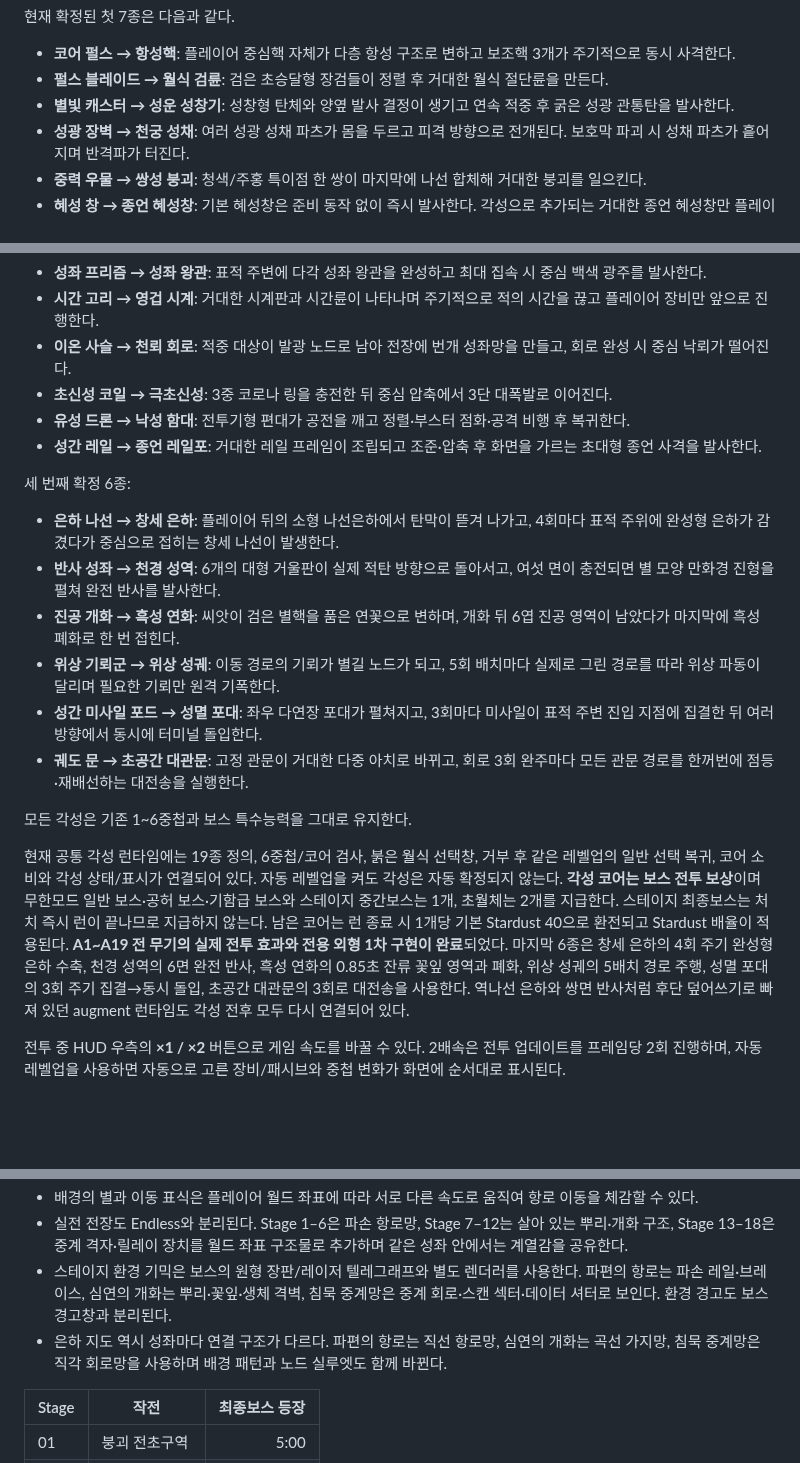
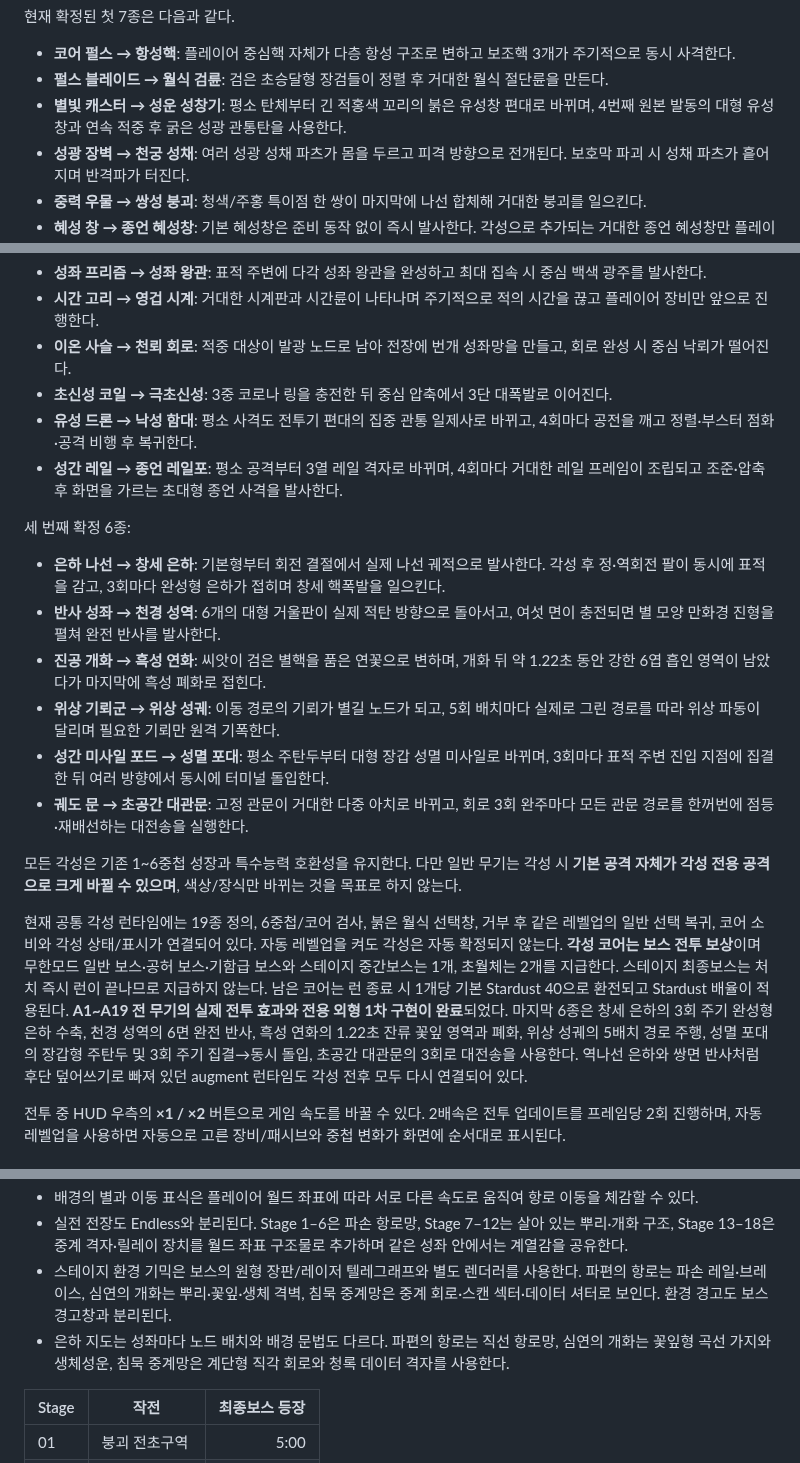
Before and after one commit to q93503128-a11y/Stackfall, a Markdown page: docs/WIKI.md, 3 parts joined by grey strips. GitHub-like rendering; blank space fills up the shorter version.

Commit message:
Update player wiki for transformed awakenings and reset

```diff
--- a/docs/WIKI.md
+++ b/docs/WIKI.md
@@ -97,7 +97,7 @@
 
 - **코어 펄스 → 항성핵**: 플레이어 중심핵 자체가 다층 항성 구조로 변하고 보조핵 3개가 주기적으로 동시 사격한다.
 - **펄스 블레이드 → 월식 검륜**: 검은 초승달형 장검들이 정렬 후 거대한 월식 절단륜을 만든다.
-- **별빛 캐스터 → 성운 성창기**: 성창형 탄체와 양옆 발사 결정이 생기고 연속 적중 후 굵은 성광 관통탄을 발사한다.
+- **별빛 캐스터 → 성운 성창기**: 평소 탄체부터 긴 적홍색 꼬리의 붉은 유성창 편대로 바뀌며, 4번째 원본 발동의 대형 유성창과 연속 적중 후 굵은 성광 관통탄을 사용한다.
 - **성광 장벽 → 천궁 성채**: 여러 성광 성채 파츠가 몸을 두르고 피격 방향으로 전개된다. 보호막 파괴 시 성채 파츠가 흩어지며 반격파가 터진다.
 - **중력 우물 → 쌍성 붕괴**: 청색/주홍 특이점 한 쌍이 마지막에 나선 합체해 거대한 붕괴를 일으킨다.
 - **혜성 창 → 종언 혜성창**: 기본 혜성창은 준비 동작 없이 즉시 발사한다. 각성으로 추가되는 거대한 종언 혜성창만 플레이어 앞에 잠시 떠서 빛을 압축한 뒤 갑자기 초고속으로 전장을 관통한다.
@@ -108,20 +108,20 @@
 - **시간 고리 → 영겁 시계**: 거대한 시계판과 시간륜이 나타나며 주기적으로 적의 시간을 끊고 플레이어 장비만 앞으로 진행한다.
 - **이온 사슬 → 천뢰 회로**: 적중 대상이 발광 노드로 남아 전장에 번개 성좌망을 만들고, 회로 완성 시 중심 낙뢰가 떨어진다.
 - **초신성 코일 → 극초신성**: 3중 코로나 링을 충전한 뒤 중심 압축에서 3단 대폭발로 이어진다.
-- **유성 드론 → 낙성 함대**: 전투기형 편대가 공전을 깨고 정렬·부스터 점화·공격 비행 후 복귀한다.
-- **성간 레일 → 종언 레일포**: 거대한 레일 프레임이 조립되고 조준·압축 후 화면을 가르는 초대형 종언 사격을 발사한다.
+- **유성 드론 → 낙성 함대**: 평소 사격도 전투기 편대의 집중 관통 일제사로 바뀌고, 4회마다 공전을 깨고 정렬·부스터 점화·공격 비행 후 복귀한다.
+- **성간 레일 → 종언 레일포**: 평소 공격부터 3열 레일 격자로 바뀌며, 4회마다 거대한 레일 프레임이 조립되고 조준·압축 후 화면을 가르는 초대형 종언 사격을 발사한다.
 
 세 번째 확정 6종:
-- **은하 나선 → 창세 은하**: 플레이어 뒤의 소형 나선은하에서 탄막이 뜯겨 나가고, 4회마다 표적 주위에 완성형 은하가 감겼다가 중심으로 접히는 창세 나선이 발생한다.
+- **은하 나선 → 창세 은하**: 기본형부터 회전 결절에서 실제 나선 궤적으로 발사한다. 각성 후 정·역회전 팔이 동시에 표적을 감고, 3회마다 완성형 은하가 접히며 창세 핵폭발을 일으킨다.
 - **반사 성좌 → 천경 성역**: 6개의 대형 거울판이 실제 적탄 방향으로 돌아서고, 여섯 면이 충전되면 별 모양 만화경 진형을 펼쳐 완전 반사를 발사한다.
-- **진공 개화 → 흑성 연화**: 씨앗이 검은 별핵을 품은 연꽃으로 변하며, 개화 뒤 6엽 진공 영역이 남았다가 마지막에 흑성 폐화로 한 번 접힌다.
+- **진공 개화 → 흑성 연화**: 씨앗이 검은 별핵을 품은 연꽃으로 변하며, 개화 뒤 약 1.22초 동안 강한 6엽 흡인 영역이 남았다가 마지막에 흑성 폐화로 접힌다.
 - **위상 기뢰군 → 위상 성궤**: 이동 경로의 기뢰가 별길 노드가 되고, 5회 배치마다 실제로 그린 경로를 따라 위상 파동이 달리며 필요한 기뢰만 원격 기폭한다.
-- **성간 미사일 포드 → 성멸 포대**: 좌우 다연장 포대가 펼쳐지고, 3회마다 미사일이 표적 주변 진입 지점에 집결한 뒤 여러 방향에서 동시에 터미널 돌입한다.
+- **성간 미사일 포드 → 성멸 포대**: 평소 주탄두부터 대형 장갑 성멸 미사일로 바뀌며, 3회마다 표적 주변 진입 지점에 집결한 뒤 여러 방향에서 동시에 터미널 돌입한다.
 - **궤도 문 → 초공간 대관문**: 고정 관문이 거대한 다중 아치로 바뀌고, 회로 3회 완주마다 모든 관문 경로를 한꺼번에 점등·재배선하는 대전송을 실행한다.
 
-모든 각성은 기존 1~6중첩과 보스 특수능력을 그대로 유지한다.
+모든 각성은 기존 1~6중첩 성장과 특수능력 호환성을 유지한다. 다만 일반 무기는 각성 시 **기본 공격 자체가 각성 전용 공격으로 크게 바뀔 수 있으며**, 색상/장식만 바뀌는 것을 목표로 하지 않는다.
 
-현재 공통 각성 런타임에는 19종 정의, 6중첩/코어 검사, 붉은 월식 선택창, 거부 후 같은 레벨업의 일반 선택 복귀, 코어 소비와 각성 상태/표시가 연결되어 있다. 자동 레벨업을 켜도 각성은 자동 확정되지 않는다. **각성 코어는 보스 전투 보상**이며 무한모드 일반 보스·공허 보스·기함급 보스와 스테이지 중간보스는 1개, 초월체는 2개를 지급한다. 스테이지 최종보스는 처치 즉시 런이 끝나므로 지급하지 않는다. 남은 코어는 런 종료 시 1개당 기본 Stardust 40으로 환전되고 Stardust 배율이 적용된다. **A1~A19 전 무기의 실제 전투 효과와 전용 외형 1차 구현이 완료**되었다. 마지막 6종은 창세 은하의 4회 주기 완성형 은하 수축, 천경 성역의 6면 완전 반사, 흑성 연화의 0.85초 잔류 꽃잎 영역과 폐화, 위상 성궤의 5배치 경로 주행, 성멸 포대의 3회 주기 집결→동시 돌입, 초공간 대관문의 3회로 대전송을 사용한다. 역나선 은하와 쌍면 반사처럼 후단 덮어쓰기로 빠져 있던 augment 런타임도 각성 전후 모두 다시 연결되어 있다.
+현재 공통 각성 런타임에는 19종 정의, 6중첩/코어 검사, 붉은 월식 선택창, 거부 후 같은 레벨업의 일반 선택 복귀, 코어 소비와 각성 상태/표시가 연결되어 있다. 자동 레벨업을 켜도 각성은 자동 확정되지 않는다. **각성 코어는 보스 전투 보상**이며 무한모드 일반 보스·공허 보스·기함급 보스와 스테이지 중간보스는 1개, 초월체는 2개를 지급한다. 스테이지 최종보스는 처치 즉시 런이 끝나므로 지급하지 않는다. 남은 코어는 런 종료 시 1개당 기본 Stardust 40으로 환전되고 Stardust 배율이 적용된다. **A1~A19 전 무기의 실제 전투 효과와 전용 외형 1차 구현이 완료**되었다. 마지막 6종은 창세 은하의 3회 주기 완성형 은하 수축, 천경 성역의 6면 완전 반사, 흑성 연화의 1.22초 잔류 꽃잎 영역과 폐화, 위상 성궤의 5배치 경로 주행, 성멸 포대의 장갑형 주탄두 및 3회 주기 집결→동시 돌입, 초공간 대관문의 3회로 대전송을 사용한다. 역나선 은하와 쌍면 반사처럼 후단 덮어쓰기로 빠져 있던 augment 런타임도 각성 전후 모두 다시 연결되어 있다.
 
 전투 중 HUD 우측의 **×1 / ×2** 버튼으로 게임 속도를 바꿀 수 있다. 2배속은 전투 업데이트를 프레임당 2회 진행하며, 자동 레벨업을 사용하면 자동으로 고른 장비/패시브와 중첩 변화가 화면에 순서대로 표시된다.
 
@@ -258,7 +258,7 @@
 - 배경의 별과 이동 표식은 플레이어 월드 좌표에 따라 서로 다른 속도로 움직여 항로 이동을 체감할 수 있다.
 - 실전 전장도 Endless와 분리된다. Stage 1–6은 파손 항로망, Stage 7–12는 살아 있는 뿌리·개화 구조, Stage 13–18은 중계 격자·릴레이 장치를 월드 좌표 구조물로 추가하며 같은 성좌 안에서는 계열감을 공유한다.
 - 스테이지 환경 기믹은 보스의 원형 장판/레이저 텔레그래프와 별도 렌더러를 사용한다. 파편의 항로는 파손 레일·브레이스, 심연의 개화는 뿌리·꽃잎·생체 격벽, 침묵 중계망은 중계 회로·스캔 섹터·데이터 셔터로 보인다. 환경 경고도 보스 경고창과 분리된다.
-- 은하 지도 역시 성좌마다 연결 구조가 다르다. 파편의 항로는 직선 항로망, 심연의 개화는 곡선 가지망, 침묵 중계망은 직각 회로망을 사용하며 배경 패턴과 노드 실루엣도 함께 바뀐다.
+- 은하 지도는 성좌마다 노드 배치와 배경 문법도 다르다. 파편의 항로는 직선 항로망, 심연의 개화는 꽃잎형 곡선 가지와 생체성운, 침묵 중계망은 계단형 직각 회로와 청록 데이터 격자를 사용한다.
 
 | Stage | 작전 | 최종보스 등장 |
 |---|---|---:|
```
Also changed, not shown: other parts of docs/WIKI.md (+1 -1 lines).
